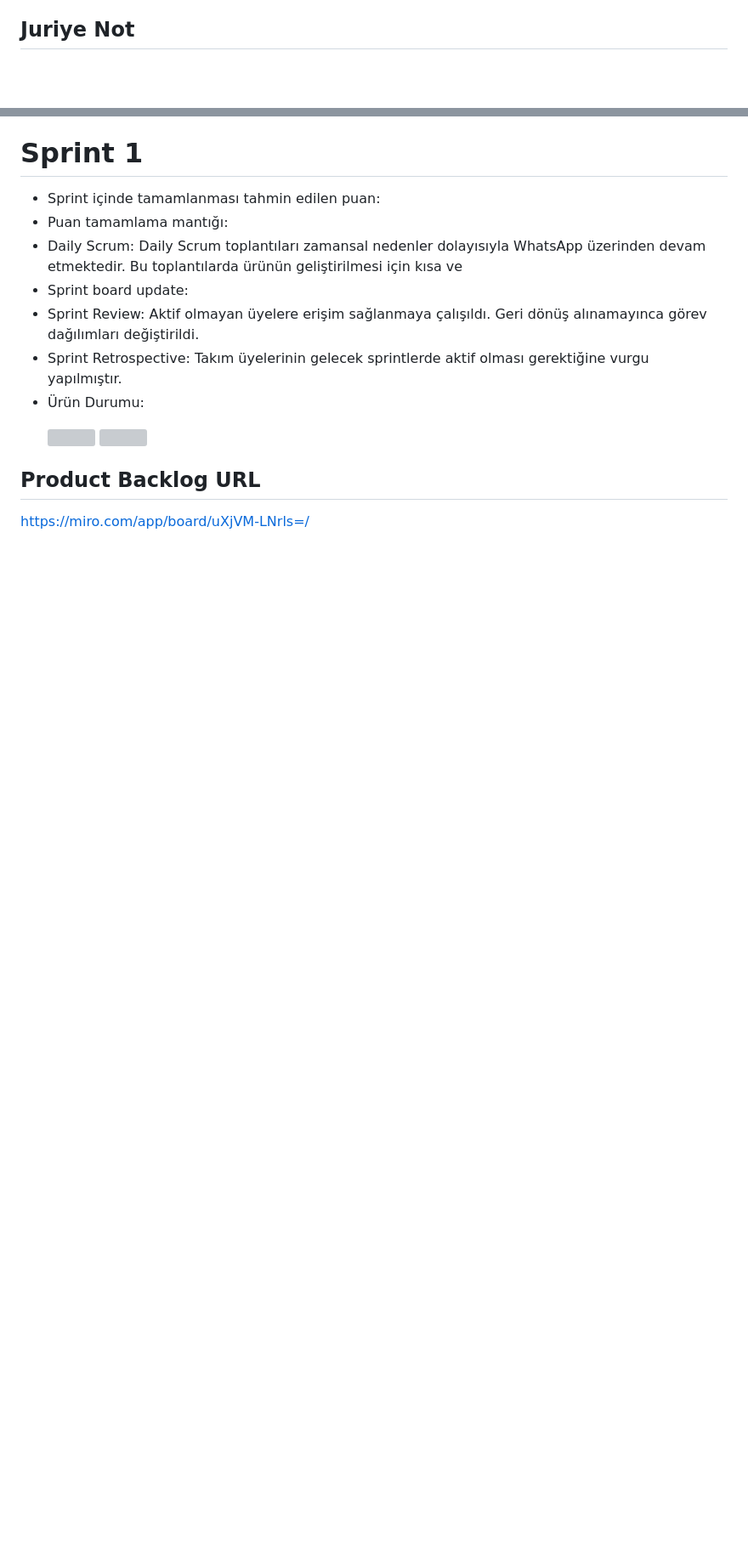
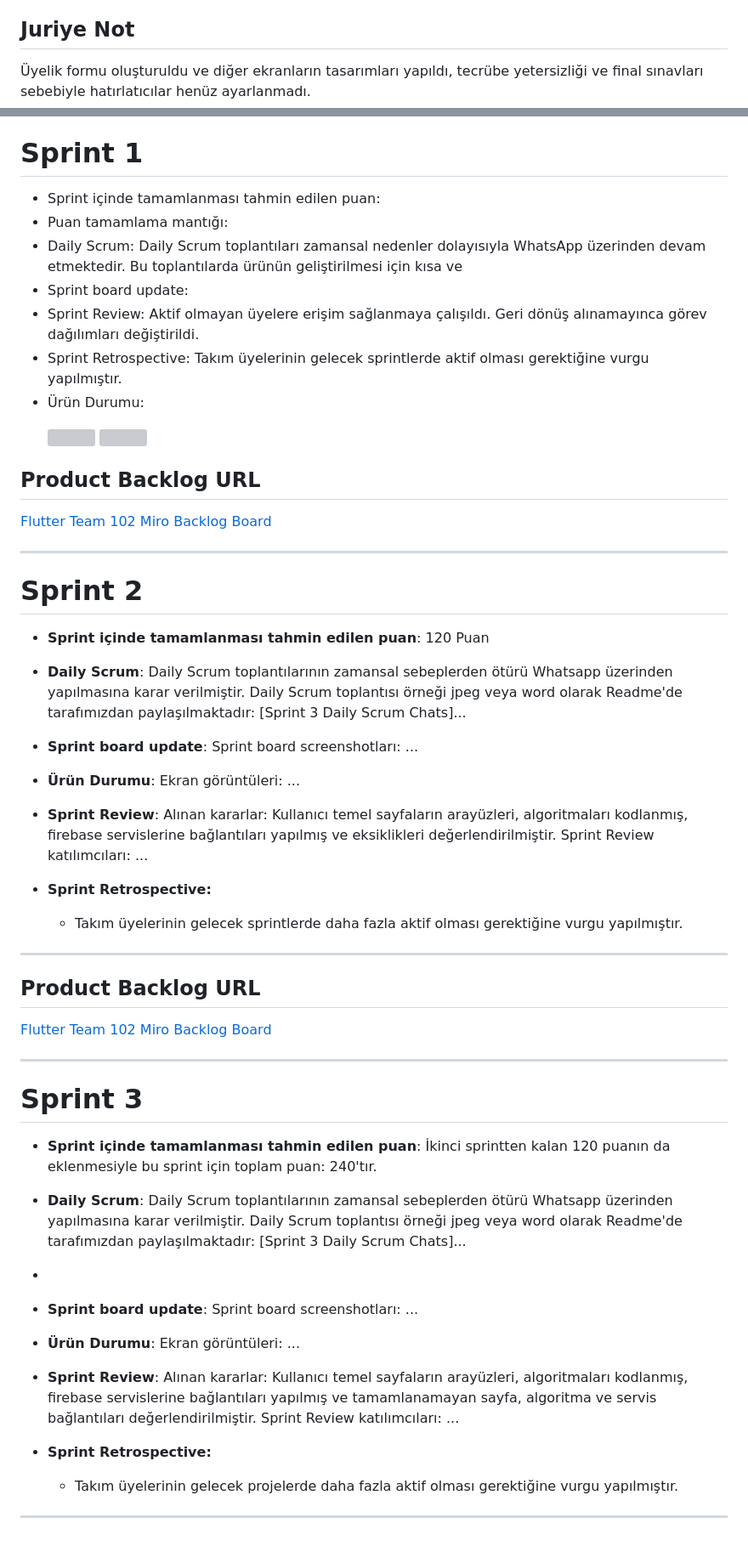
Before and after one commit to berfinaykal/f102---Bootcamp, a Markdown page: README.md, 2 parts joined by grey strips. Shown: that part at 85% size. Rendered like a GitHub page; blank space fills up the shorter version; grey boxes are pictures that could not be loaded.

```diff
--- a/README.md
+++ b/README.md
@@ -41,6 +41,7 @@ Bu mobil uygulama, tatil ve seyahat etmeyi sevenler için tatil planlarınızı
 - Arkadaş grupları
 
 ## Juriye Not
+Üyelik formu oluşturuldu ve diğer ekranların tasarımları yapıldı, tecrübe yetersizliği ve final sınavları sebebiyle hatırlatıcılar henüz ayarlanmadı.
 
 # Sprint 1
 - Sprint içinde tamamlanması tahmin edilen puan:
@@ -55,4 +56,62 @@ Bu mobil uygulama, tatil ve seyahat etmeyi sevenler için tatil planlarınızı
 </p>
 
 ## Product Backlog URL
-https://miro.com/app/board/uXjVM-LNrls=/
+[Flutter Team 102 Miro Backlog Board](https://miro.com/app/board/uXjVM-LNrls=/)
+
+---
+
+# Sprint 2
+
+- **Sprint içinde tamamlanması tahmin edilen puan**: 120 Puan
+
+- **Daily Scrum**: Daily Scrum toplantılarının zamansal sebeplerden ötürü Whatsapp üzerinden yapılmasına karar verilmiştir. Daily Scrum toplantısı örneği jpeg veya word olarak Readme'de tarafımızdan paylaşılmaktadır: [Sprint 3 Daily Scrum Chats]...
+
+- **Sprint board update**: Sprint board screenshotları:
+...
+
+
+- **Ürün Durumu**: Ekran görüntüleri:
+...
+
+- **Sprint Review**:
+Alınan kararlar: Kullanıcı temel sayfaların arayüzleri, algoritmaları kodlanmış, firebase servislerine bağlantıları yapılmış ve eksiklikleri değerlendirilmiştir.
+Sprint Review katılımcıları: ...
+
+- **Sprint Retrospective:**
+
+  - Takım üyelerinin gelecek sprintlerde daha fazla aktif olması gerektiğine vurgu yapılmıştır.
+
+
+---
+
+## Product Backlog URL
+
+[Flutter Team 102 Miro Backlog Board](https://miro.com/app/board/uXjVM-LNrls=/)
+
+---
+
+# Sprint 3
+
+- **Sprint içinde tamamlanması tahmin edilen puan**: İkinci sprintten kalan 120 puanın da eklenmesiyle bu sprint için toplam puan: 240'tır.
+
+
+- **Daily Scrum**: Daily Scrum toplantılarının zamansal sebeplerden ötürü Whatsapp üzerinden yapılmasına karar verilmiştir. Daily Scrum toplantısı örneği jpeg veya word olarak Readme'de tarafımızdan paylaşılmaktadır: [Sprint 3 Daily Scrum Chats]...
+-
+- **Sprint board update**: Sprint board screenshotları:
+...
+
+
+- **Ürün Durumu**: Ekran görüntüleri:
+  ...
+
+
+- **Sprint Review**:
+Alınan kararlar: Kullanıcı temel sayfaların arayüzleri, algoritmaları kodlanmış, firebase servislerine bağlantıları yapılmış ve tamamlanamayan sayfa, algoritma ve servis bağlantıları değerlendirilmiştir.
+Sprint Review katılımcıları: ...
+
+- **Sprint Retrospective:**
+
+  - Takım üyelerinin gelecek projelerde daha fazla aktif olması gerektiğine vurgu yapılmıştır.
+
+
+---
```
